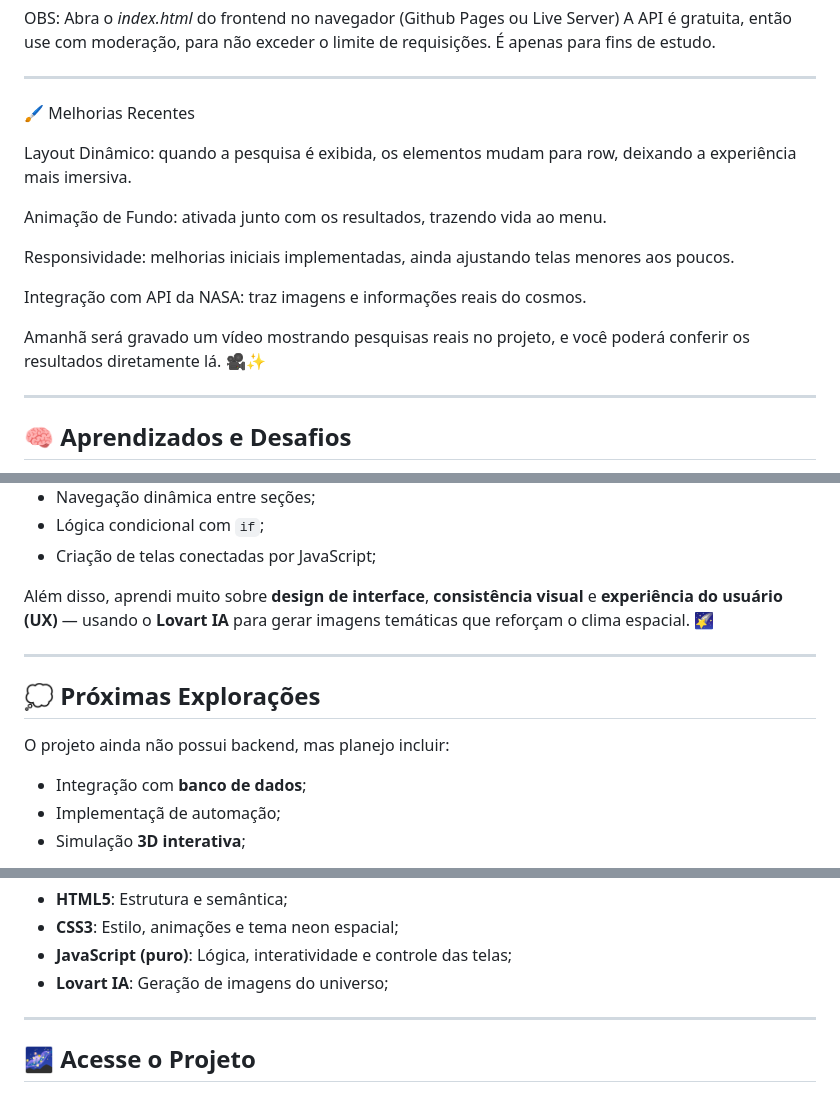
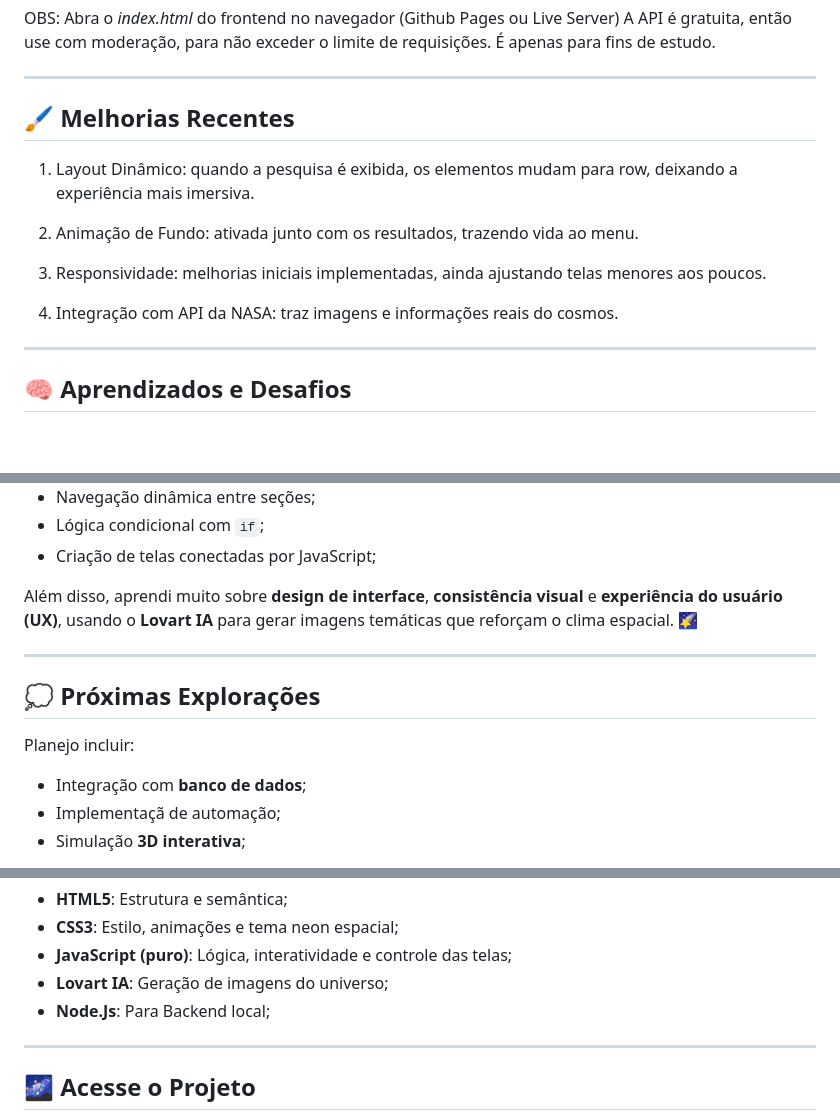
Before and after one commit to Jaqueline-Gotardi/projeto-universe, a Markdown page: readme.md, 3 parts joined by grey strips. Rendered like a GitHub page; blank space fills up the shorter version.

Commit message:
ajustes no readme...

```diff
--- a/readme.md
+++ b/readme.md
@@ -65,17 +65,15 @@ A API é gratuita, então use com moderação, para não exceder o limite de req
 
 ---
 
-🖌️ Melhorias Recentes
+## 🖌️ Melhorias Recentes
 
-Layout Dinâmico: quando a pesquisa é exibida, os elementos mudam para row, deixando a experiência mais imersiva.
+1. Layout Dinâmico: quando a pesquisa é exibida, os elementos mudam para row, deixando a experiência mais imersiva.
 
-Animação de Fundo: ativada junto com os resultados, trazendo vida ao menu.
+2. Animação de Fundo: ativada junto com os resultados, trazendo vida ao menu.
 
-Responsividade: melhorias iniciais implementadas, ainda ajustando telas menores aos poucos.
+3. Responsividade: melhorias iniciais implementadas, ainda ajustando telas menores aos poucos.
 
-Integração com API da NASA: traz imagens e informações reais do cosmos.
-
-Amanhã será gravado um vídeo mostrando pesquisas reais no projeto, e você poderá conferir os resultados diretamente lá. 🎥✨
+4. Integração com API da NASA: traz imagens e informações reais do cosmos.
 
 ---
 
@@ -90,13 +88,13 @@ Durante o desenvolvimento, aprimorei habilidades como:
 - Lógica condicional com `if`;
 - Criação de telas conectadas por JavaScript;
 
-Além disso, aprendi muito sobre **design de interface**, **consistência visual** e **experiência do usuário (UX)** — usando o **Lovart IA** para gerar imagens temáticas que reforçam o clima espacial. 🌠
+Além disso, aprendi muito sobre **design de interface**, **consistência visual** e **experiência do usuário (UX)**, usando o **Lovart IA** para gerar imagens temáticas que reforçam o clima espacial. 🌠
 
 ---
 
 ## 💭 Próximas Explorações
 
-O projeto ainda não possui backend, mas planejo incluir:
+Planejo incluir:
 - Integração com **banco de dados**;
 - Implementaçã de automação;
 - Simulação **3D interativa**;
@@ -111,7 +109,7 @@ Tudo isso mantendo o foco na experiência do usuário, e no aprendizado contínu
 - **CSS3**: Estilo, animações e tema neon espacial;
 - **JavaScript (puro)**: Lógica, interatividade e controle das telas;
 - **Lovart IA**: Geração de imagens do universo;
-
+- **Node.Js**: Para Backend local;
 ---
 
 ## 🌌 Acesse o Projeto
```
